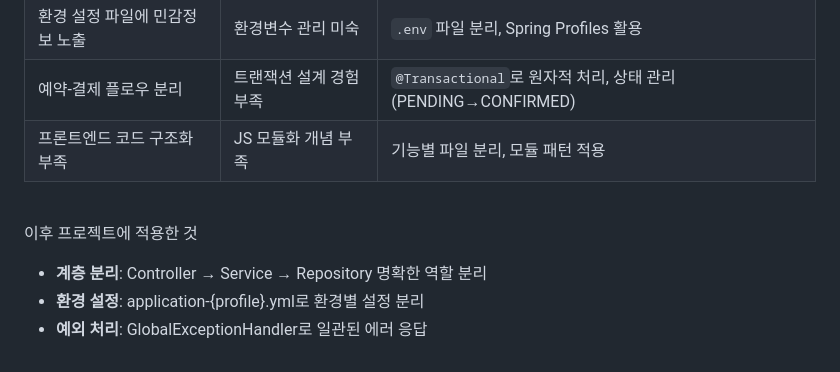
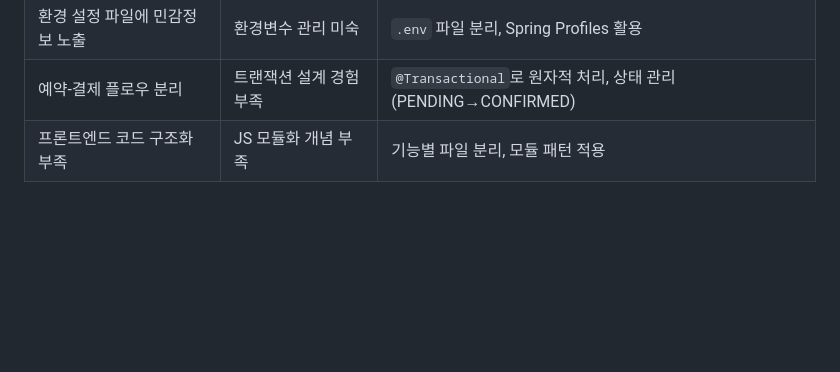
Before and after one commit to soooo-ning/Hoteling-Dogs, a Markdown page: README.md, the part around one of its changes. GitHub-like rendering; blank space fills up the shorter version.

Commit message:
Revise README structure and content
Updated section headings and removed redundant content.

```diff
--- a/README.md
+++ b/README.md
@@ -244,11 +244,3 @@ public ResponseEntity<?> processPayment(
 | 환경 설정 파일에 민감정보 노출 | 환경변수 관리 미숙      | `.env` 파일 분리, Spring Profiles 활용                       |
 | 예약-결제 플로우 분리          | 트랜잭션 설계 경험 부족 | `@Transactional`로 원자적 처리, 상태 관리(PENDING→CONFIRMED) |
 | 프론트엔드 코드 구조화 부족    | JS 모듈화 개념 부족     | 기능별 파일 분리, 모듈 패턴 적용                             |
-
-<br>
-
-이후 프로젝트에 적용한 것
-
-- **계층 분리**: Controller → Service → Repository 명확한 역할 분리
-- **환경 설정**: application-{profile}.yml로 환경별 설정 분리
-- **예외 처리**: GlobalExceptionHandler로 일관된 에러 응답
```
Also changed, not shown: other parts of README.md (+1 -1 lines).
